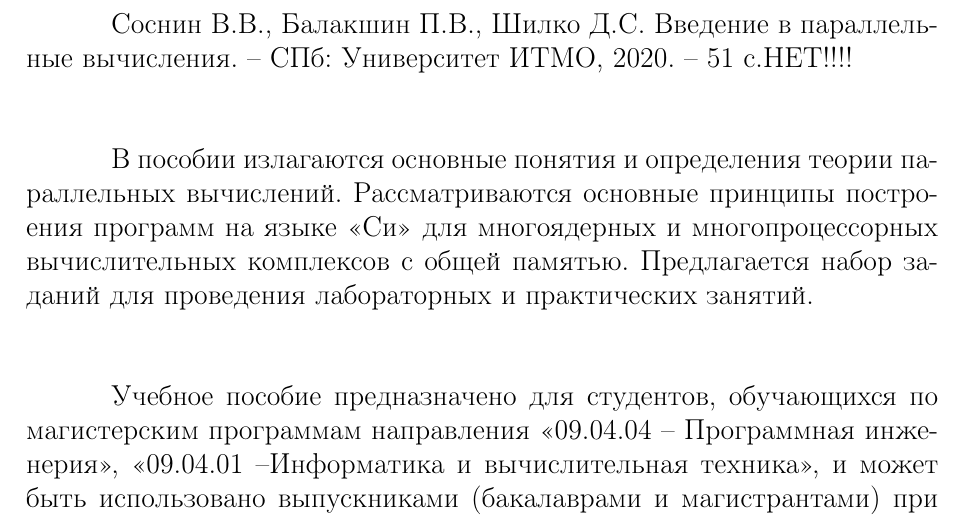
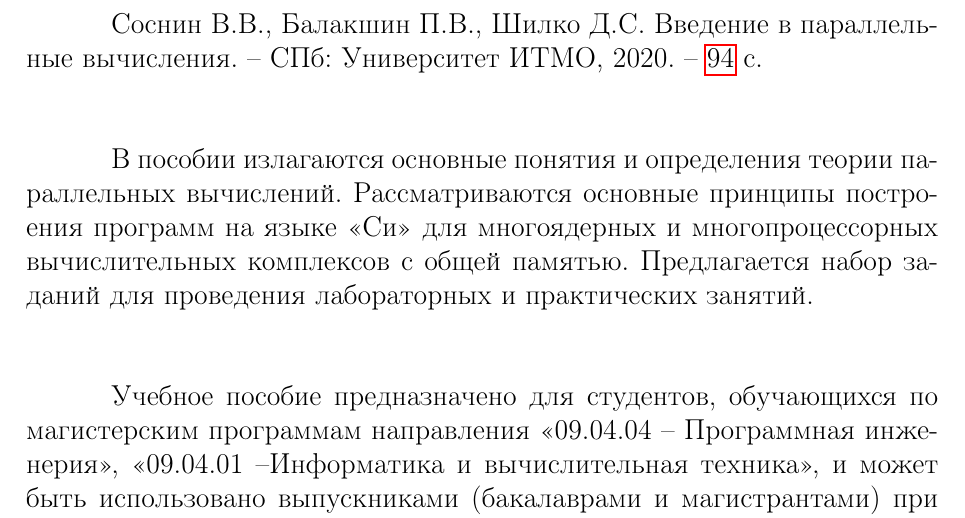
Before and after one commit to shilko2013/ParallelProgrammingTex, a LaTeX document (main.tex, which reads description.tex): part of page 1 of 93, cut so that both start at the same text. Compiled offline with pdfLaTeX; a LaTeX package or settings file that is missing is left out.

Commit message:
Add automatic calculation of total mumber of pages

```diff
--- a/description.tex
+++ b/description.tex
@@ -1,6 +1,6 @@
 { %description
 	\thispagestyle{empty} % delete number of  page
-	\parСоснин В.В., Балакшин П.В., Шилко Д.С. Введение в параллельные вычисления. – СПб: Университет ИТМО, 2020. – 51 с.\textbf{НЕТ!!!!}
+	\parСоснин В.В., Балакшин П.В., Шилко Д.С. Введение в параллельные вычисления. – СПб: Университет ИТМО, 2020. – \pageref{LastPage} с.
 	\newline
 	\newline
 	\parВ пособии излагаются основные понятия и определения теории параллельных вычислений. Рассматриваются основные принципы построения программ на языке «Си» для многоядерных и многопроцессорных вычислительных комплексов с общей памятью. Предлагается набор заданий для проведения лабораторных и практических занятий.
--- a/main.tex
+++ b/main.tex
@@ -9,6 +9,7 @@
 \usepackage[font=normalsize,labelfont=it,justification=centering]{caption} %for customize caption
 \usepackage{float} %for figure position
 \usepackage{amsmath} %for math equations
+\usepackage{lastpage}
 
 \def\UrlBreaks{\do\/\do\-\do\_\do\%\do\.} %for cutting urls
 
```
